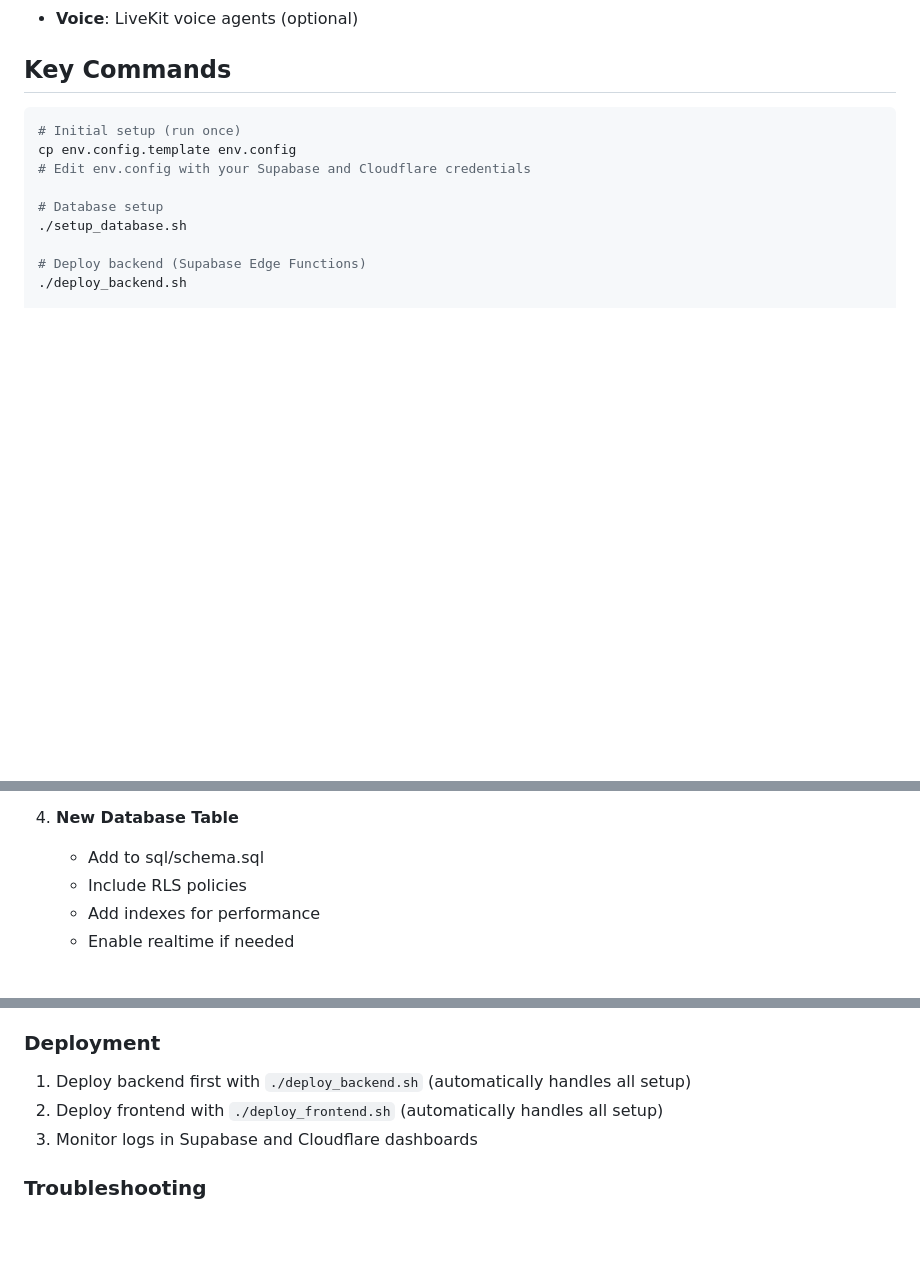
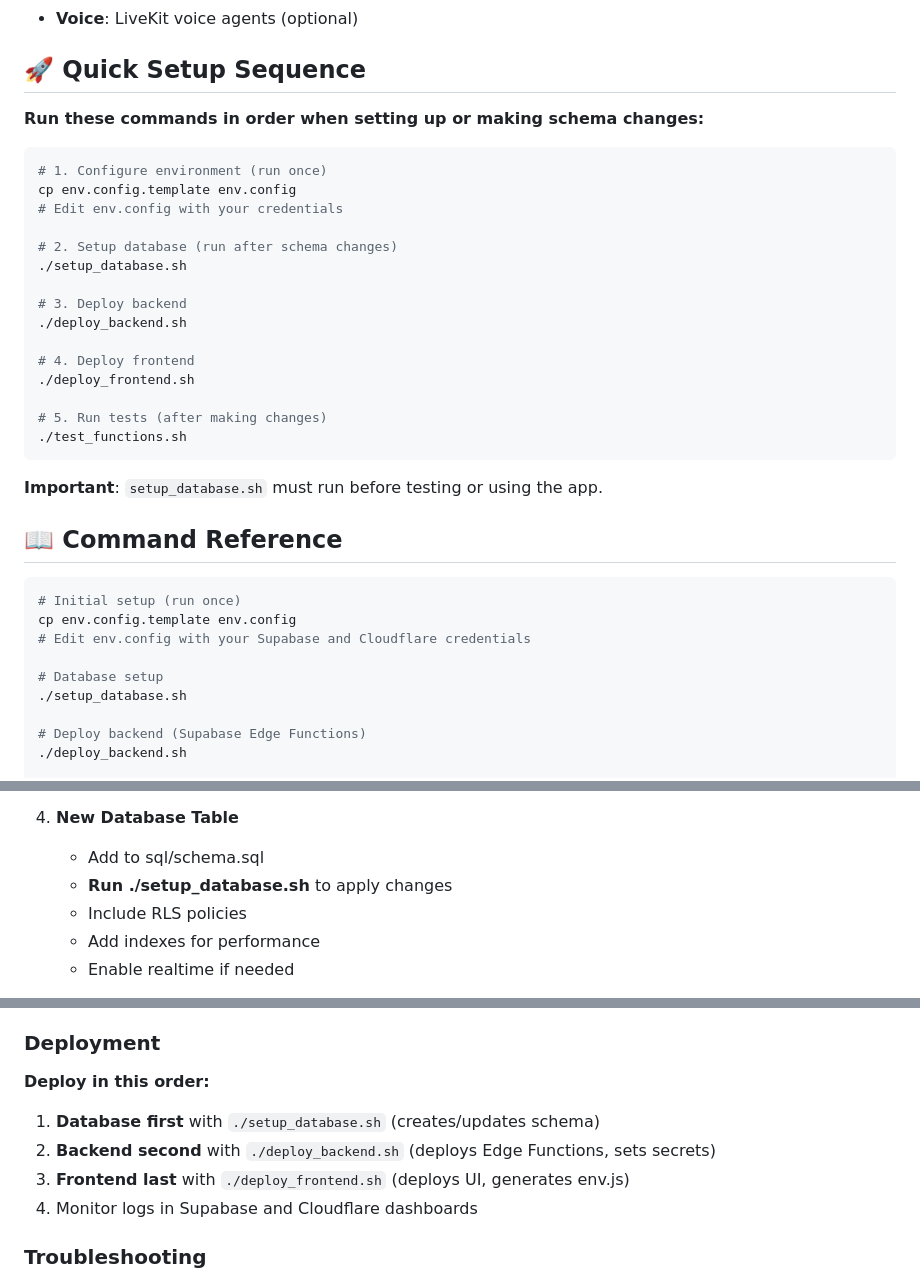
Before and after one commit to AIFundTeam/genai-starter, a Markdown page: CLAUDE.md, 3 parts joined by grey strips. GitHub-like rendering; blank space fills up the shorter version.

Commit message:
Clarify setup sequence in CLAUDE.md to prevent table-not-found errors
Updated CLAUDE.md to make the required setup order crystal clear for Claude Code when guiding developers:

- Added "Quick Setup Sequence" section prominently after Project Overview
- Emphasized that setup_database.sh must run before testing/using the app
- Renamed "Key Commands" to "Command Reference" to reduce confusion
- Updated Deployment section to show explicit order: Database → Backend → Frontend
- Added reminder to run setup_database.sh when creating new tables

This helps Claude Code correctly guide developers through setup and avoid the common "could not find table public.items" error when they skip database setup.

🤖 Generated with [Claude Code](https://claude.com/claude-code)

Co-Authored-By: Claude <noreply@anthropic.com>

````diff
--- a/CLAUDE.md
+++ b/CLAUDE.md
@@ -13,7 +13,31 @@ This is a full-stack web application template built with:
 - **AI/LLM**: OpenAI API integration (required)
 - **Voice**: LiveKit voice agents (optional)
 
-## Key Commands
+## 🚀 Quick Setup Sequence
+
+**Run these commands in order when setting up or making schema changes:**
+
+```bash
+# 1. Configure environment (run once)
+cp env.config.template env.config
+# Edit env.config with your credentials
+
+# 2. Setup database (run after schema changes)
+./setup_database.sh
+
+# 3. Deploy backend
+./deploy_backend.sh
+
+# 4. Deploy frontend
+./deploy_frontend.sh
+
+# 5. Run tests (after making changes)
+./test_functions.sh
+```
+
+**Important**: `setup_database.sh` must run before testing or using the app.
+
+## 📖 Command Reference
 
 ```bash
 # Initial setup (run once)
@@ -434,6 +458,7 @@ customElements.define('my-page-app', MyPageApp);
 
 4. **New Database Table**
    - Add to sql/schema.sql
+   - **Run ./setup_database.sh** to apply changes
    - Include RLS policies
    - Add indexes for performance
    - Enable realtime if needed
@@ -605,9 +630,12 @@ The template includes an optional voice interface powered by LiveKit agents:
 
 ### Deployment
 
-1. Deploy backend first with `./deploy_backend.sh` (automatically handles all setup)
-2. Deploy frontend with `./deploy_frontend.sh` (automatically handles all setup)
-3. Monitor logs in Supabase and Cloudflare dashboards
+**Deploy in this order:**
+
+1. **Database first** with `./setup_database.sh` (creates/updates schema)
+2. **Backend second** with `./deploy_backend.sh` (deploys Edge Functions, sets secrets)
+3. **Frontend last** with `./deploy_frontend.sh` (deploys UI, generates env.js)
+4. Monitor logs in Supabase and Cloudflare dashboards
 
 ### Troubleshooting
 
````
